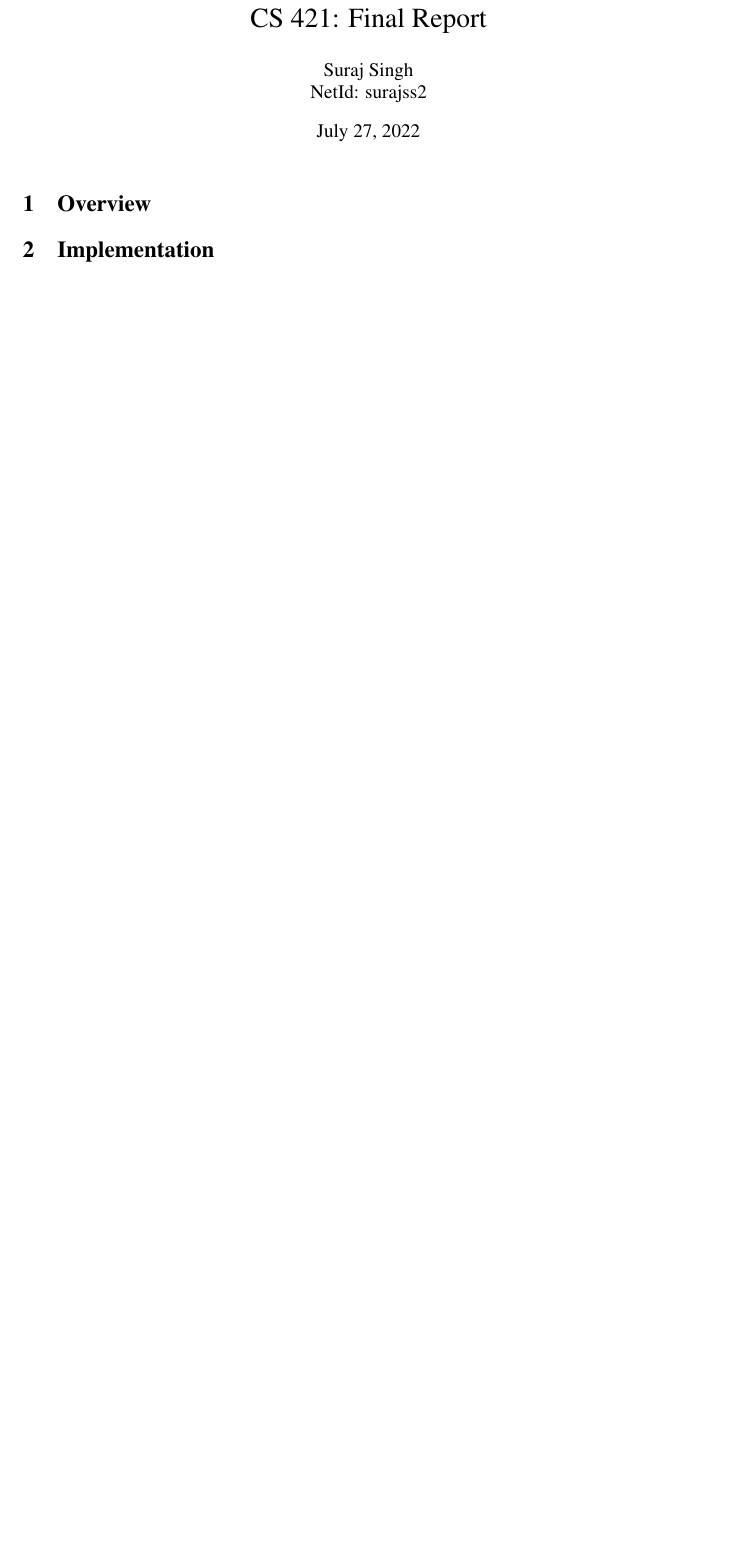
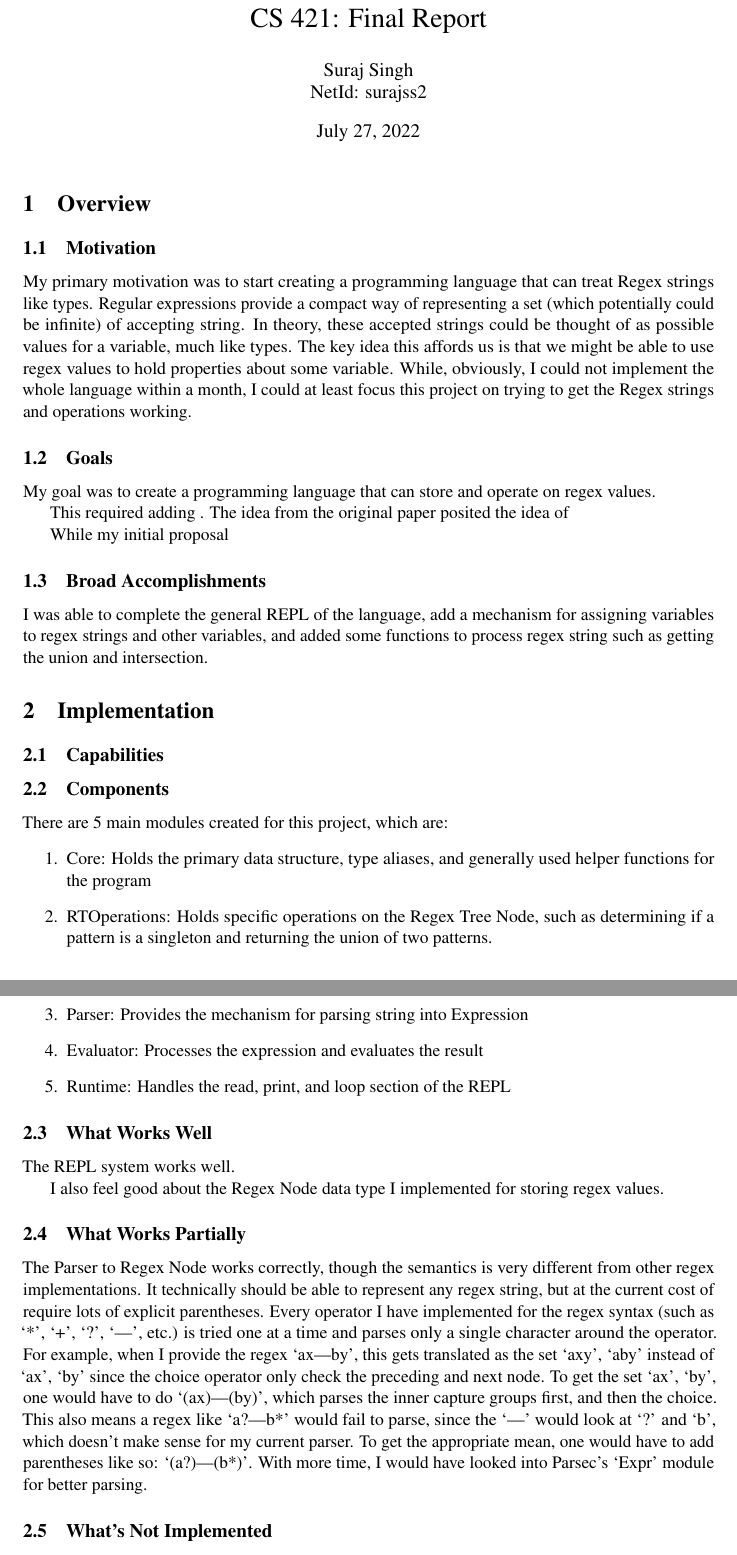
Before and after one commit to SurajSSingh/CS-421-Final-Project, a LaTeX document (Report/main.tex): part of the page before the commit and two parts of pages 1 and 2 of 2 after it, the two joined at a grey line, cut so that both start at the same text, the shorter picture padded with empty space. Compiled offline with pdfLaTeX.

Commit message:
Updated Report

```diff
--- a/Report/main.tex
+++ b/Report/main.tex
@@ -17,6 +17,7 @@
 \usepackage{csquotes}
 \usepackage{microtype}
 \usepackage[ragged]{footmisc}
+\usepackage{listings}
 
 \title{CS 421: Final Report}
 \author{Suraj Singh \\ NetId: surajss2 }
@@ -25,7 +26,56 @@
 
 \maketitle
 
+
 \section{Overview}\label{sec:overview}
 %%% Describe the motivation, goals, and broad accomplishments of your project in general terms.
+\subsection{Motivation}\label{sec:motivation}
+My primary motivation was to start creating a programming language that can treat Regex strings like types.
+Regular expressions provide a compact way of representing a set (which potentially could be infinite) of accepting string.
+In theory, these accepted strings could be thought of as possible values for a variable, much like types.
+The key idea this affords us is that we might be able to use regex values to hold properties about some variable.
+While, obviously, I could not implement the whole language within a month, I could at least focus this project on trying to get the Regex strings and operations working.
+
+\subsection{Goals}\label{sec:goals}
+My goal was to create a programming language that can store and operate on regex values.
+
+This required adding .
+The idea from the original paper posited the idea of
+
+While my initial proposal
+
+\subsection{Broad Accomplishments}\label{sec:accomplications}
+I was able to complete the general REPL of the language, add a mechanism for assigning variables to regex strings and other variables, and added some functions to process regex string such as getting the union and intersection.
+
+
 \section{Implementation}\label{sec:impl}
 %%%A brief description of the important aspects of your implementation, in  terms of (a) the major tasks or capabilities of your code; (b)  components of the code; (d) status of the project – what works well,  what works partially, and and what is not implemented at all. You MUST  compare these with your original proposed goals in the project proposal.
+
+\subsection{Capabilities}\label{sec:capabilities}
+
+\subsection{Components}\label{sec:components}
+There are 5 main modules created for this project, which are:
+\begin{enumerate}
+    \item Core: Holds the primary data structure, type aliases, and generally used helper functions for the program
+    \item RTOperations: Holds specific operations on the Regex Tree Node, such as determining if a pattern is a singleton and returning the union of two patterns.
+    \item Parser: Provides the mechanism for parsing string into Expression
+    \item Evaluator: Processes the expression and evaluates the result
+    \item Runtime: Handles the read, print, and loop section of the REPL
+\end{enumerate}
+
+\subsection{What Works Well}\label{sec:working}
+The REPL system works well.
+
+I also feel good about the Regex Node data type I implemented for storing regex values.
+
+\subsection{What Works Partially}\label{sec:partially}
+The Parser to Regex Node works correctly, though the semantics is very different from other regex implementations.
+It technically should be able to represent any regex string, but at the current cost of require lots of explicit parentheses.
+Every operator I have implemented for the regex syntax (such as `*', `+', `?', `|', etc.) is tried one at a time and parses only a single character around the operator.
+For example, when I provide the regex `ax|by', this gets translated as the set {`axy', `aby'} instead of {`ax', `by'} since the choice operator only check the preceding and next node.
+To get the set {`ax', `by'}, one would have to do `(ax)|(by)', which parses the inner capture groups first, and then the choice.
+This also means a regex like `a?|b*' would fail to parse, since the `|' would look at `?' and `b', which doesn't make sense for my current parser.
+To get the appropriate mean, one would have to add parentheses like so: `(a?)|(b*)'.
+With more time, I would have looked into Parsec's `Expr' module for better parsing.
+
+\subsection{What's Not Implemented}\label{sec:not_impl}
```
Also changed, not shown: Report/main.tex (9 more changed lines).
